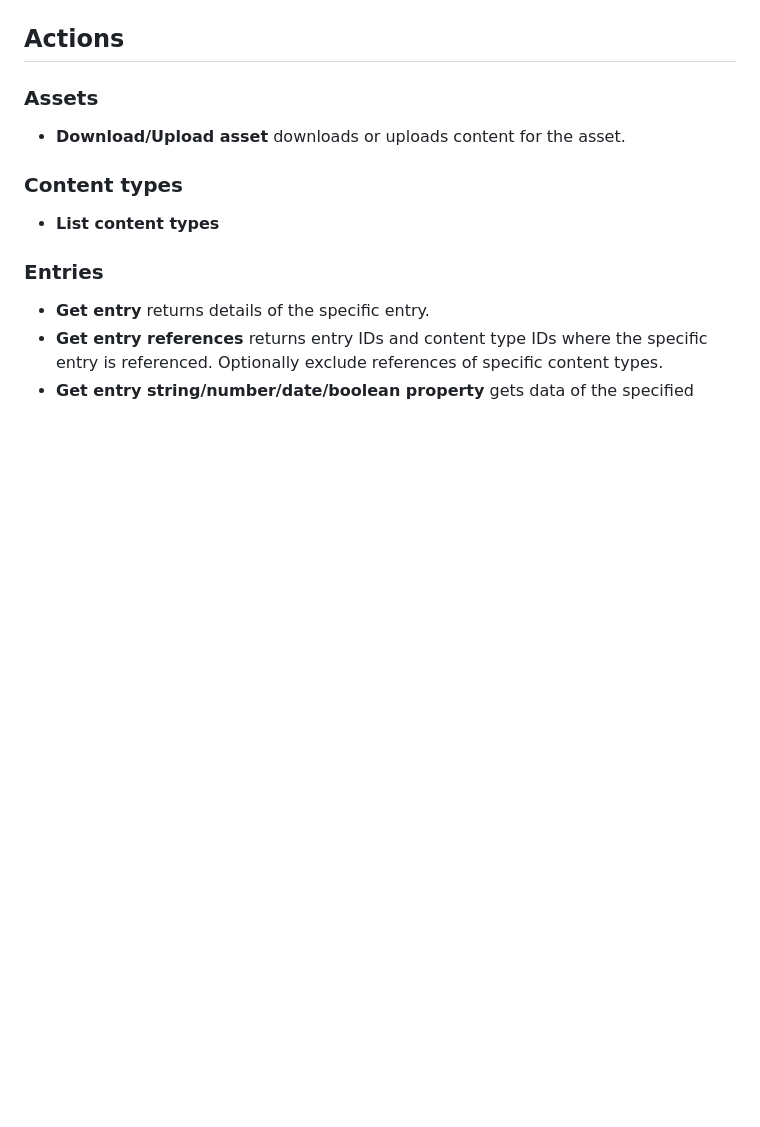
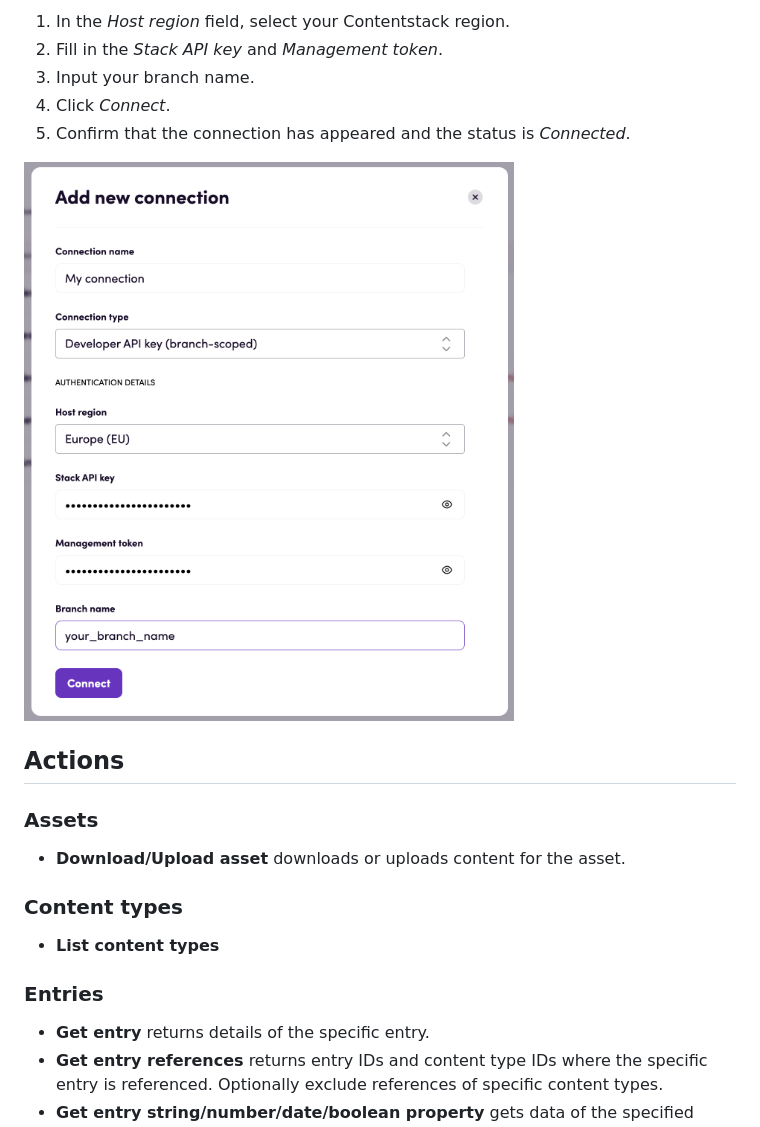
Before and after one commit to bb-io/Contentstack, a Markdown page: README.md, the part around one of its changes. GitHub-like rendering; pictures changed too: image/README/apikey_branch.png (added); blank space fills up the shorter version.

```diff
--- a/README.md
+++ b/README.md
@@ -29,3 +41,10 @@ Before you can connect you need to make sure that:
+1. In the _Host region_ field, select your Contentstack region.
+2. Fill in the _Stack API key_ and _Management token_.
+3. Input your branch name.
+4. Click _Connect_.
+5. Confirm that the connection has appeared and the status is _Connected_.
+
+![Connecting using the 'Developer API key (branch-scoped)' connection type](image/README/apikey_branch.png)
 
 ## Actions
 
```
Also changed, not shown: other parts of README.md (+21 -9 lines), image/README/1733749434672.png (deleted), image/README/apikey.png (added), 1 other file.
